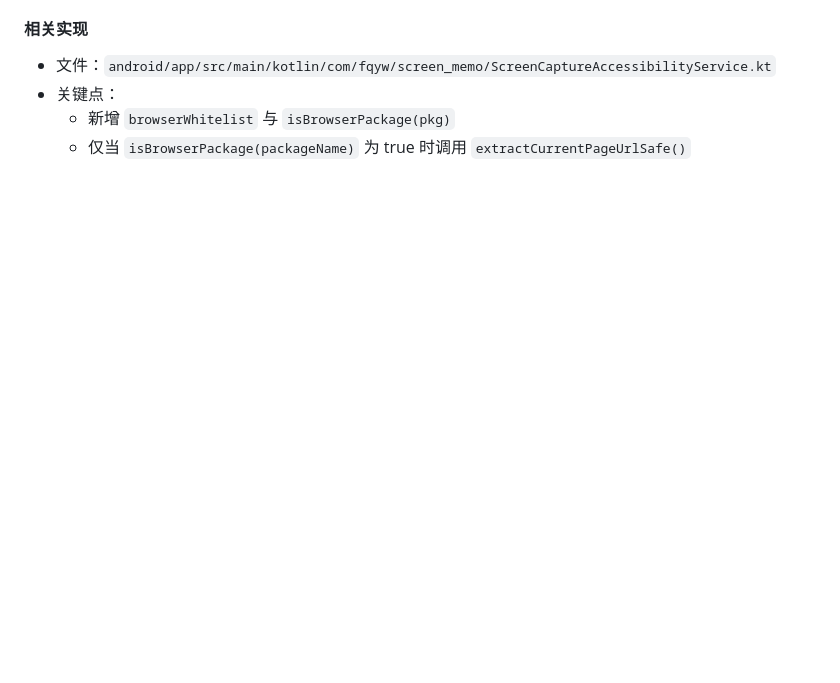
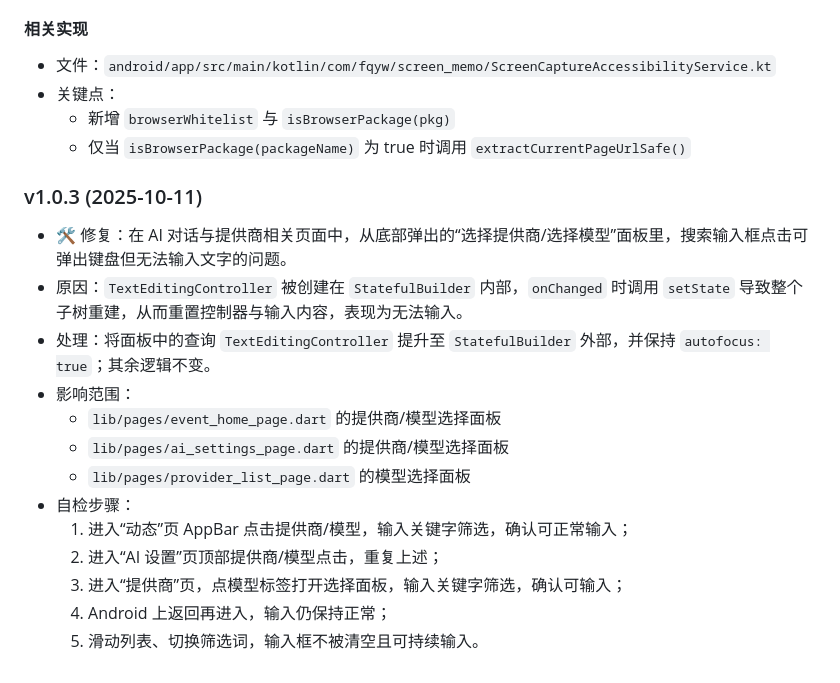
Before and after one commit to 2977094657/ScreenMemo, a Markdown page: README.md, the part around the change. GitHub-like rendering; blank space fills up the shorter version.

Commit message:
docs: 记录底部选择面板输入框修复详情
- 更新 README 记录 v1.0.3 修复详情
- 问题：选择提供商/模型面板中，搜索输入框可弹出键盘但无法输入文字
- 原因：TextEditingController 在 StatefulBuilder 内部创建，setState 重建导致控制器重置
- 解决：将 TextEditingController 提升至 StatefulBuilder 外部，保持 autofocus
- 影响页面：事件主页、AI 设置页、提供商列表页

```diff
--- a/README.md
+++ b/README.md
@@ -187,3 +187,18 @@ cd android && ./gradlew test
 - 关键点：
   - 新增 `browserWhitelist` 与 `isBrowserPackage(pkg)`
   - 仅当 `isBrowserPackage(packageName)` 为 true 时调用 `extractCurrentPageUrlSafe()`
+
+### v1.0.3 (2025-10-11)
+- 🛠️ 修复：在 AI 对话与提供商相关页面中，从底部弹出的“选择提供商/选择模型”面板里，搜索输入框点击可弹出键盘但无法输入文字的问题。
+- 原因：`TextEditingController` 被创建在 `StatefulBuilder` 内部，`onChanged` 时调用 `setState` 导致整个子树重建，从而重置控制器与输入内容，表现为无法输入。
+- 处理：将面板中的查询 `TextEditingController` 提升至 `StatefulBuilder` 外部，并保持 `autofocus: true`；其余逻辑不变。
+- 影响范围：
+  - `lib/pages/event_home_page.dart` 的提供商/模型选择面板
+  - `lib/pages/ai_settings_page.dart` 的提供商/模型选择面板
+  - `lib/pages/provider_list_page.dart` 的模型选择面板
+- 自检步骤：
+  1) 进入“动态”页 AppBar 点击提供商/模型，输入关键字筛选，确认可正常输入；
+  2) 进入“AI 设置”页顶部提供商/模型点击，重复上述；
+  3) 进入“提供商”页，点模型标签打开选择面板，输入关键字筛选，确认可输入；
+  4) Android 上返回再进入，输入仍保持正常；
+  5) 滑动列表、切换筛选词，输入框不被清空且可持续输入。
```
